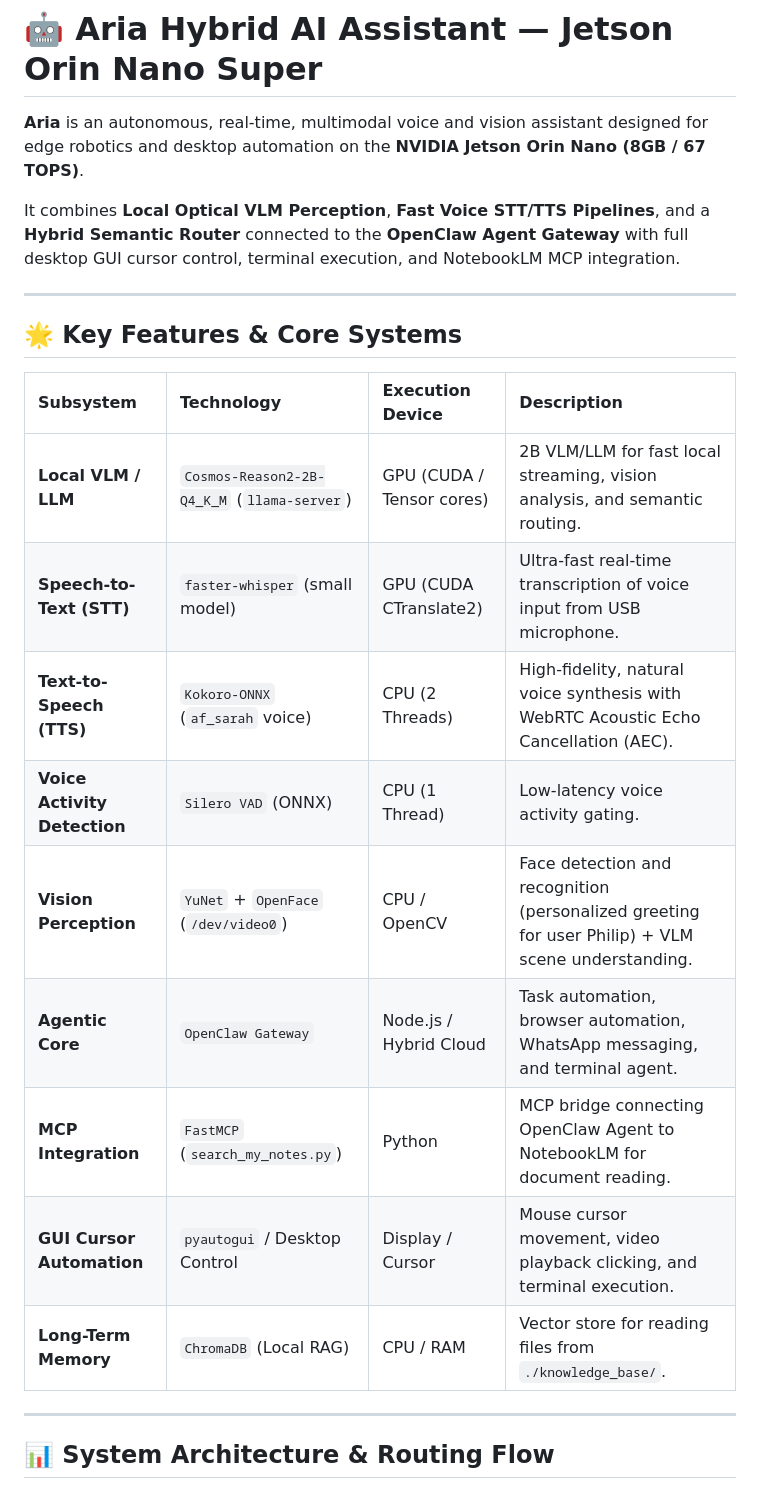
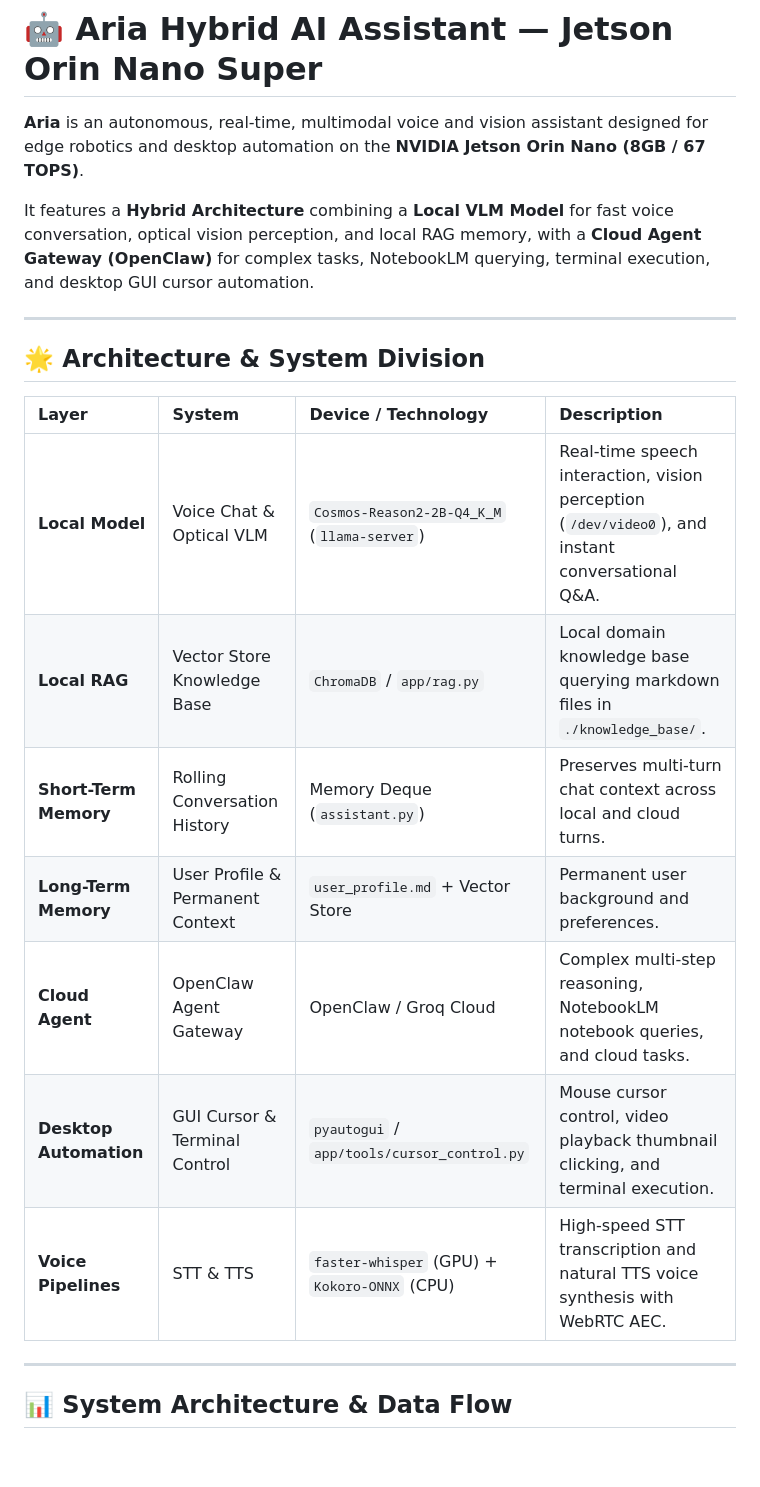
Before and after one commit to FilippeZ/aria-ai-assistant, a Markdown page: README.md, the part around one of its changes. GitHub-like rendering; blank space fills up the shorter version.

````diff
--- a/README.md
+++ b/README.md
@@ -2,27 +2,25 @@
 
 **Aria** is an autonomous, real-time, multimodal voice and vision assistant designed for edge robotics and desktop automation on the **NVIDIA Jetson Orin Nano (8GB / 67 TOPS)**.
 
-It combines **Local Optical VLM Perception**, **Fast Voice STT/TTS Pipelines**, and a **Hybrid Semantic Router** connected to the **OpenClaw Agent Gateway** with full desktop GUI cursor control, terminal execution, and NotebookLM MCP integration.
+It features a **Hybrid Architecture** combining a **Local VLM Model** for fast voice conversation, optical vision perception, and local RAG memory, with a **Cloud Agent Gateway (OpenClaw)** for complex tasks, NotebookLM querying, terminal execution, and desktop GUI cursor automation.
 
 ---
 
-## 🌟 Key Features & Core Systems
+## 🌟 Architecture & System Division
 
-| Subsystem | Technology | Execution Device | Description |
+| Layer | System | Device / Technology | Description |
 | :--- | :--- | :--- | :--- |
-| **Local VLM / LLM** | `Cosmos-Reason2-2B-Q4_K_M` (`llama-server`) | GPU (CUDA / Tensor cores) | 2B VLM/LLM for fast local streaming, vision analysis, and semantic routing. |
-| **Speech-to-Text (STT)** | `faster-whisper` (small model) | GPU (CUDA CTranslate2) | Ultra-fast real-time transcription of voice input from USB microphone. |
-| **Text-to-Speech (TTS)** | `Kokoro-ONNX` (`af_sarah` voice) | CPU (2 Threads) | High-fidelity, natural voice synthesis with WebRTC Acoustic Echo Cancellation (AEC). |
-| **Voice Activity Detection**| `Silero VAD` (ONNX) | CPU (1 Thread) | Low-latency voice activity gating. |
-| **Vision Perception** | `YuNet` + `OpenFace` (`/dev/video0`) | CPU / OpenCV | Face detection and recognition (personalized greeting for user Philip) + VLM scene understanding. |
-| **Agentic Core** | `OpenClaw Gateway` | Node.js / Hybrid Cloud | Task automation, browser automation, WhatsApp messaging, and terminal agent. |
-| **MCP Integration** | `FastMCP` (`search_my_notes.py`) | Python | MCP bridge connecting OpenClaw Agent to NotebookLM for document reading. |
-| **GUI Cursor Automation**| `pyautogui` / Desktop Control | Display / Cursor | Mouse cursor movement, video playback clicking, and terminal execution. |
-| **Long-Term Memory** | `ChromaDB` (Local RAG) | CPU / RAM | Vector store for reading files from `./knowledge_base/`. |
+| **Local Model** | Voice Chat & Optical VLM | `Cosmos-Reason2-2B-Q4_K_M` (`llama-server`) | Real-time speech interaction, vision perception (`/dev/video0`), and instant conversational Q&A. |
+| **Local RAG** | Vector Store Knowledge Base | `ChromaDB` / `app/rag.py` | Local domain knowledge base querying markdown files in `./knowledge_base/`. |
+| **Short-Term Memory**| Rolling Conversation History | Memory Deque (`assistant.py`) | Preserves multi-turn chat context across local and cloud turns. |
+| **Long-Term Memory** | User Profile & Permanent Context | `user_profile.md` + Vector Store | Permanent user background and preferences. |
+| **Cloud Agent** | OpenClaw Agent Gateway | OpenClaw / Groq Cloud | Complex multi-step reasoning, NotebookLM notebook queries, and cloud tasks. |
+| **Desktop Automation**| GUI Cursor & Terminal Control | `pyautogui` / `app/tools/cursor_control.py` | Mouse cursor control, video playback thumbnail clicking, and terminal execution. |
+| **Voice Pipelines** | STT & TTS | `faster-whisper` (GPU) + `Kokoro-ONNX` (CPU) | High-speed STT transcription and natural TTS voice synthesis with WebRTC AEC. |
 
 ---
 
-## 📊 System Architecture & Routing Flow
+## 📊 System Architecture & Data Flow
 
 ```mermaid
 graph TD
````
Also changed, not shown: other parts of README.md (+32 -115 lines).
